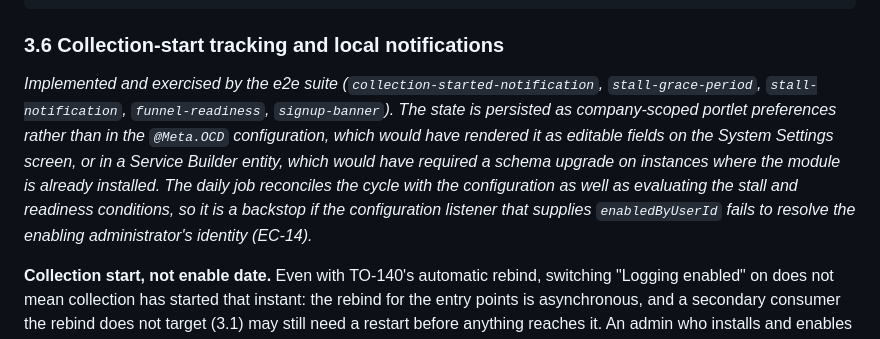
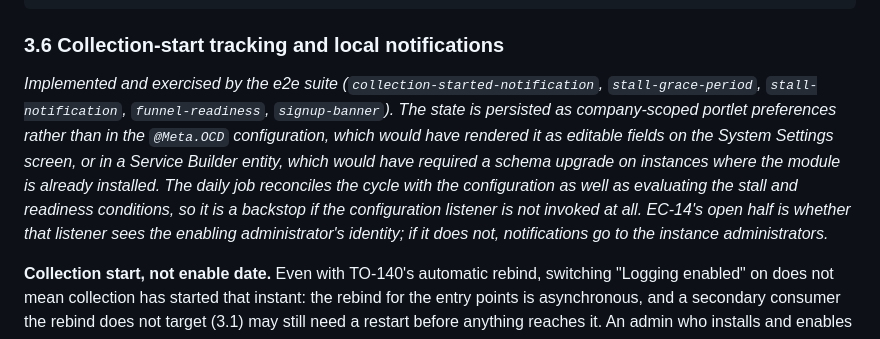
Before and after one commit to TensorOpt/liferay-search-eval-logger, a Markdown page: DESIGN.md, the part around the change. GitHub-like rendering.

Commit message:
docs(TO-144): fix what the daily reconciliation actually backstops
V-1: the 3.6 opener said the daily job is a backstop if the configuration
listener "fails to resolve the enabling administrator's identity." Wrong:
per CollectionCycleMonitor's own Javadoc, reconciliation only opens or
closes the cycle when the listener is never invoked at all; it cannot
recover an identity after the fact. An unresolved identity routes
notifications to the instance administrators instead (CollectionNotifier,
the configuration model listener's Javadoc, and the EC-14 row), which is
a separate fallback. Reworded to state both correctly.

Co-Authored-By: Claude Fable 5.1 <noreply@anthropic.com>
Claude-Session: https://claude.ai/code/session_01JiYaB4Ctdqgo1vuz5m6LUM
(cherry picked from commit 83908a7e96d162116d58bbdc85304e23bb253a08)

```diff
--- a/DESIGN.md
+++ b/DESIGN.md
@@ -179,7 +179,7 @@ liferay-search-eval-logger/
 
 ### 3.6 Collection-start tracking and local notifications
 
-*Implemented and exercised by the e2e suite (`collection-started-notification`, `stall-grace-period`, `stall-notification`, `funnel-readiness`, `signup-banner`). The state is persisted as company-scoped portlet preferences rather than in the `@Meta.OCD` configuration, which would have rendered it as editable fields on the System Settings screen, or in a Service Builder entity, which would have required a schema upgrade on instances where the module is already installed. The daily job reconciles the cycle with the configuration as well as evaluating the stall and readiness conditions, so it is a backstop if the configuration listener that supplies `enabledByUserId` fails to resolve the enabling administrator's identity (EC-14).*
+*Implemented and exercised by the e2e suite (`collection-started-notification`, `stall-grace-period`, `stall-notification`, `funnel-readiness`, `signup-banner`). The state is persisted as company-scoped portlet preferences rather than in the `@Meta.OCD` configuration, which would have rendered it as editable fields on the System Settings screen, or in a Service Builder entity, which would have required a schema upgrade on instances where the module is already installed. The daily job reconciles the cycle with the configuration as well as evaluating the stall and readiness conditions, so it is a backstop if the configuration listener is not invoked at all. EC-14's open half is whether that listener sees the enabling administrator's identity; if it does not, notifications go to the instance administrators.*
 
 **Collection start, not enable date.** Even with TO-140's automatic rebind, switching "Logging enabled" on does not mean collection has started that instant: the rebind for the entry points is asynchronous, and a secondary consumer the rebind does not target (3.1) may still need a restart before anything reaches it. An admin who installs and enables while such a consumer is the only one in use records nothing until that restart, silently. Any date anchored on the toggle would therefore be wrong exactly in the failure case that matters most. The plugin instead persists `collectionStartDate`: the UTC date of the first event persisted after logging is enabled. It also persists `enabledByUserId`, the administrator who switched logging on. Both stay local, are never exported, and are never transmitted. `enabledByUserId` identifies an administrator, not a search user, so it is outside D3's scope, but it is still excluded from the export. Disabling logging clears `collectionStartDate`; re-enabling starts a new cycle.
 
```
